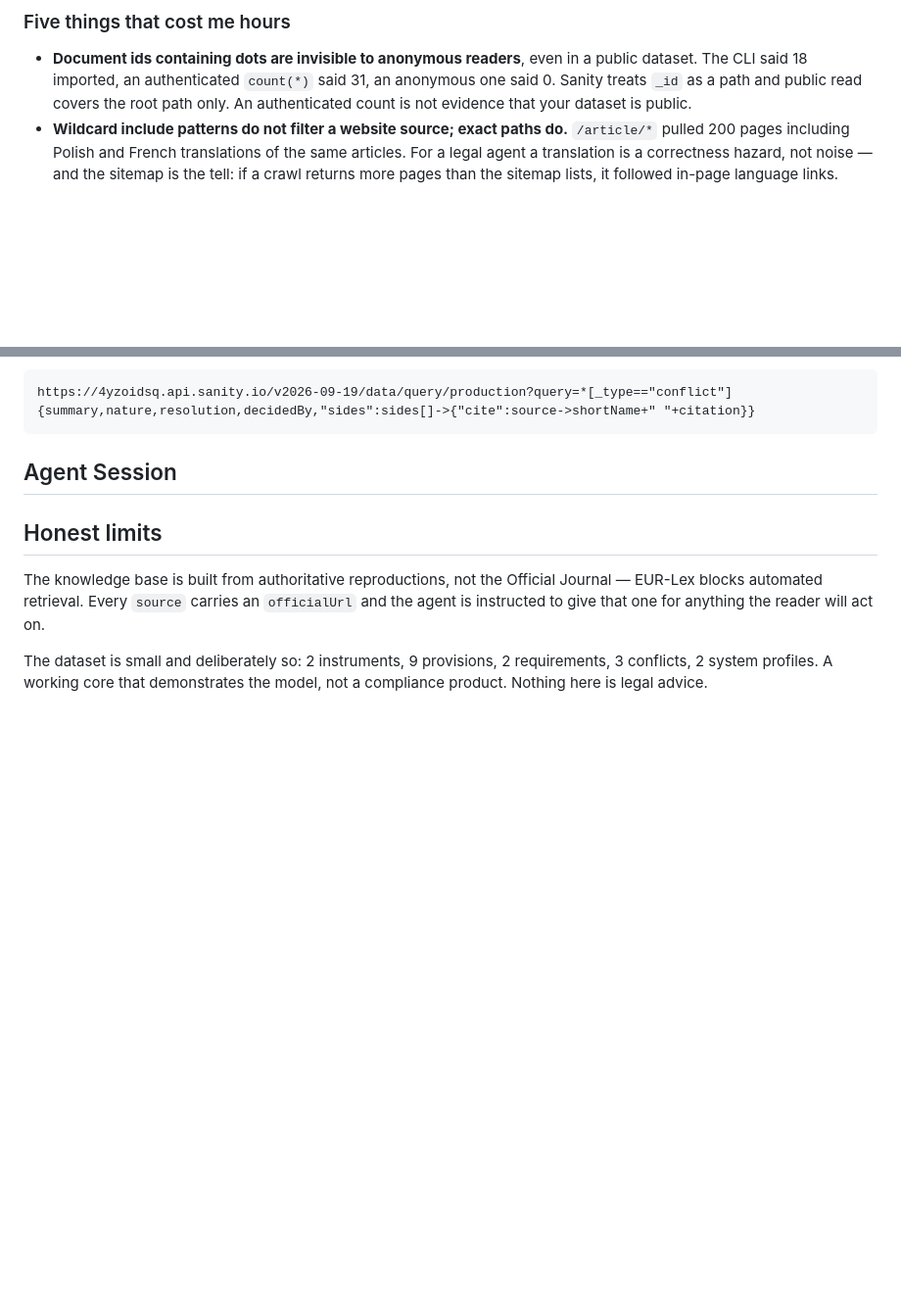
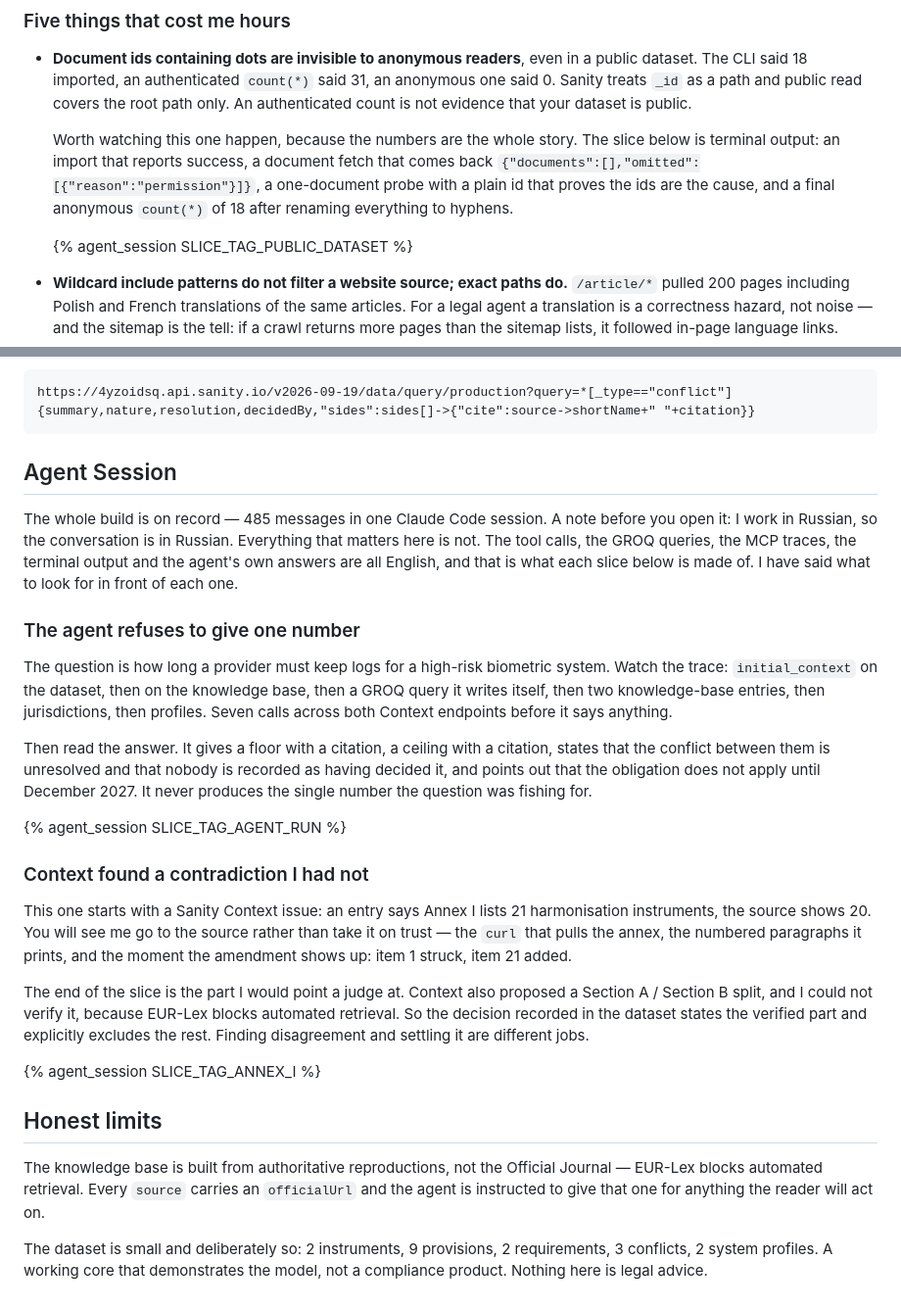
Before and after one commit to oleg-vdv/clausewatch, a Markdown page: SUBMISSION.md, 2 parts joined by grey strips. Shown at 98% size. Rendered like a GitHub page; blank space fills up the shorter version.

Commit message:
Write English lead-ins for the embedded session slices
The session conversation is in Russian; the tool calls, traces and the agent's
answers are not. Each embed now opens with two paragraphs saying what happens
in it and what to look for, so an English-reading judge can use the transcript
as evidence without reading the dialogue.

The dotted-id slice moves next to the finding it demonstrates rather than
sitting in the Agent Session section, because there the numbers are the point.

Co-Authored-By: Claude Opus 5 <noreply@anthropic.com>

```diff
--- a/SUBMISSION.md
+++ b/SUBMISSION.md
@@ -223,6 +223,14 @@ in the prose that my dataset had not modelled at all, and said so.
   dataset. The CLI said 18 imported, an authenticated `count(*)` said 31, an anonymous one
   said 0. Sanity treats `_id` as a path and public read covers the root path only. An
   authenticated count is not evidence that your dataset is public.
+
+  Worth watching this one happen, because the numbers are the whole story. The slice below is
+  terminal output: an import that reports success, a document fetch that comes back
+  `{"documents":[],"omitted":[{"reason":"permission"}]}`, a one-document probe with a plain id
+  that proves the ids are the cause, and a final anonymous `count(*)` of 18 after renaming
+  everything to hyphens.
+
+  {% agent_session SLICE_TAG_PUBLIC_DATASET %}
 - **Wildcard include patterns do not filter a website source; exact paths do.** `/article/*`
   pulled 200 pages including Polish and French translations of the same articles. For a legal
   agent a translation is a correctness hazard, not noise — and the sitemap is the tell: if a
@@ -254,7 +262,39 @@ https://4yzoidsq.api.sanity.io/v2026-09-19/data/query/production?query=*[_type==
 
 ## Agent Session
 
-<!-- Upload at https://dev.to/agent_sessions/new, hit Make Public, then embed the liquid tag here. -->
+The whole build is on record — 485 messages in one Claude Code session. A note before you
+open it: I work in Russian, so the conversation is in Russian. Everything that matters here
+is not. The tool calls, the GROQ queries, the MCP traces, the terminal output and the agent's
+own answers are all English, and that is what each slice below is made of. I have said what
+to look for in front of each one.
+
+### The agent refuses to give one number
+
+The question is how long a provider must keep logs for a high-risk biometric system. Watch
+the trace: `initial_context` on the dataset, then on the knowledge base, then a GROQ query it
+writes itself, then two knowledge-base entries, then jurisdictions, then profiles. Seven
+calls across both Context endpoints before it says anything.
+
+Then read the answer. It gives a floor with a citation, a ceiling with a citation, states
+that the conflict between them is unresolved and that nobody is recorded as having decided
+it, and points out that the obligation does not apply until December 2027. It never produces
+the single number the question was fishing for.
+
+{% agent_session SLICE_TAG_AGENT_RUN %}
+
+### Context found a contradiction I had not
+
+This one starts with a Sanity Context issue: an entry says Annex I lists 21 harmonisation
+instruments, the source shows 20. You will see me go to the source rather than take it on
+trust — the `curl` that pulls the annex, the numbered paragraphs it prints, and the moment
+the amendment shows up: item 1 struck, item 21 added.
+
+The end of the slice is the part I would point a judge at. Context also proposed a Section
+A / Section B split, and I could not verify it, because EUR-Lex blocks automated retrieval.
+So the decision recorded in the dataset states the verified part and explicitly excludes the
+rest. Finding disagreement and settling it are different jobs.
+
+{% agent_session SLICE_TAG_ANNEX_I %}
 
 ## Honest limits
 
```
